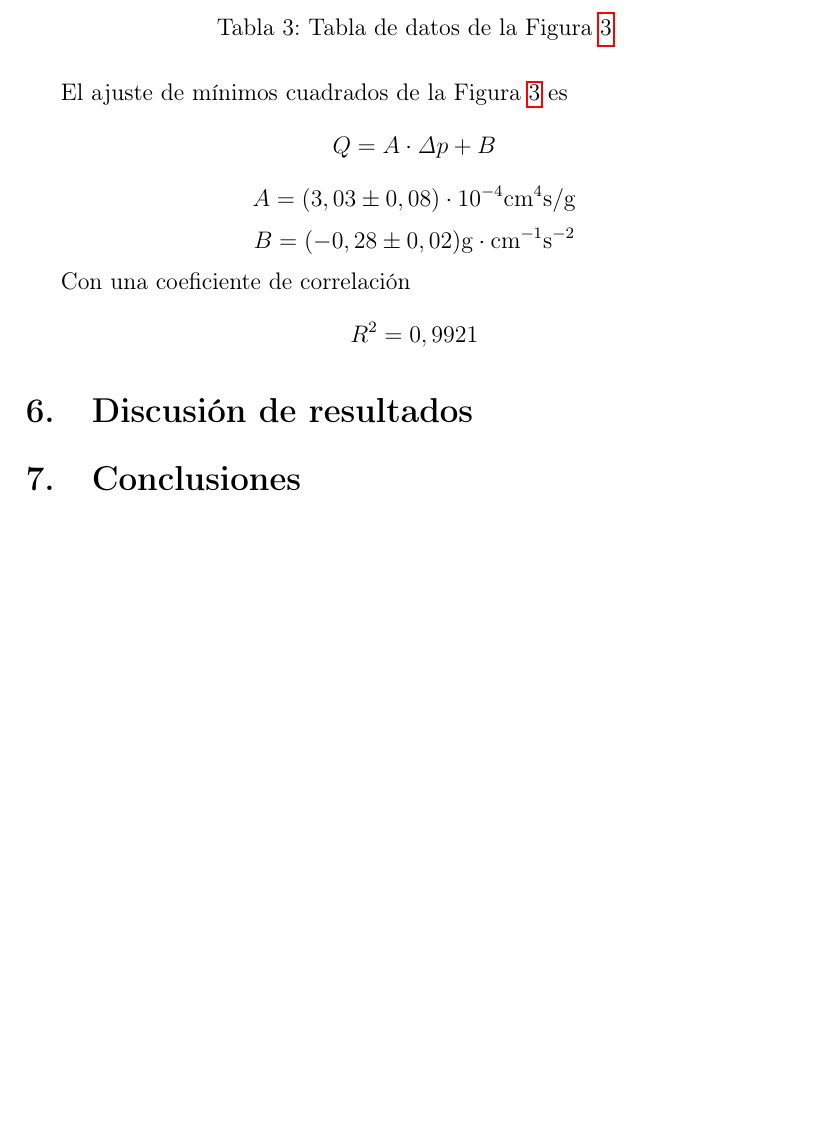
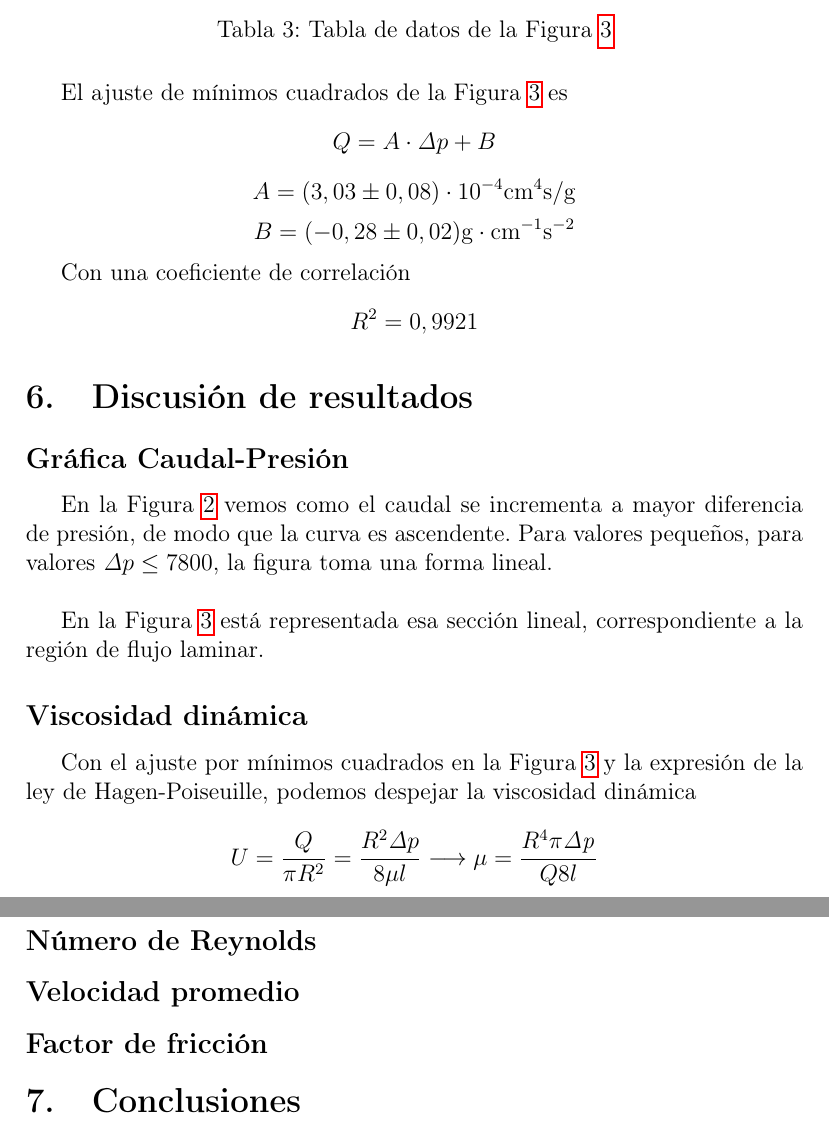
Before and after one commit to adrianriverof/informes-tecnicas-experimentales-4, a LaTeX document (Fluidos/practica 2/latex/practica2.tex): part of page 8 of 8 before the commit and two parts of pages 8 and 9 of 9 after it, the two joined at a grey line, cut so that both start at the same text, the shorter picture padded with empty space. Compiled offline with pdfLaTeX; a LaTeX package or settings file that is missing is left out.

Commit message:
feat(fluidos): discusión resultados primeros apartados

```diff
--- a/Fluidos/practica 2/latex/practica2.tex
+++ b/Fluidos/practica 2/latex/practica2.tex
@@ -338,6 +338,31 @@ breaklinks=true,pdfborder={0 0 1},backref=false,colorlinks=false]
 
 	\section{Discusión de resultados}
 
+	\subsection*{Gráfica Caudal-Presión}
+
+	En la Figura \ref{fig:caudalpresion} vemos como el caudal se incrementa a mayor diferencia de presión, de modo que la curva es ascendente. Para valores pequeños, para valores $\mathit{\Delta }p \leq 7800$, la figura toma una forma lineal.\\
+
+	En la Figura \ref{fig:caudallaminar} está representada esa sección lineal, correspondiente a la región de flujo laminar.
+
+	\subsection*{Viscosidad dinámica}
+
+
+	Con el ajuste por mínimos cuadrados en la Figura \ref{fig:caudallaminar} y la expresión de la ley de Hagen-Poiseuille, podemos despejar la viscosidad dinámica
+
+
+	\[U = \frac{Q}{\pi R^2} = \frac{R^2 \mathit{\Delta} p}{8\mu l} \longrightarrow \mu = \frac{R^4\pi \mathit{\Delta p}}{Q 8 l}
+	\]
+
+
+	\subsection*{Número de Reynolds}
+
+
+
+	\subsection*{Velocidad promedio}
+
+	\subsection*{Factor de fricción}
+
+
 
 
 	\section{Conclusiones}
```
Also changed, not shown: Fluidos/practica 2/latex/practica2.pdf, 3 other files.
